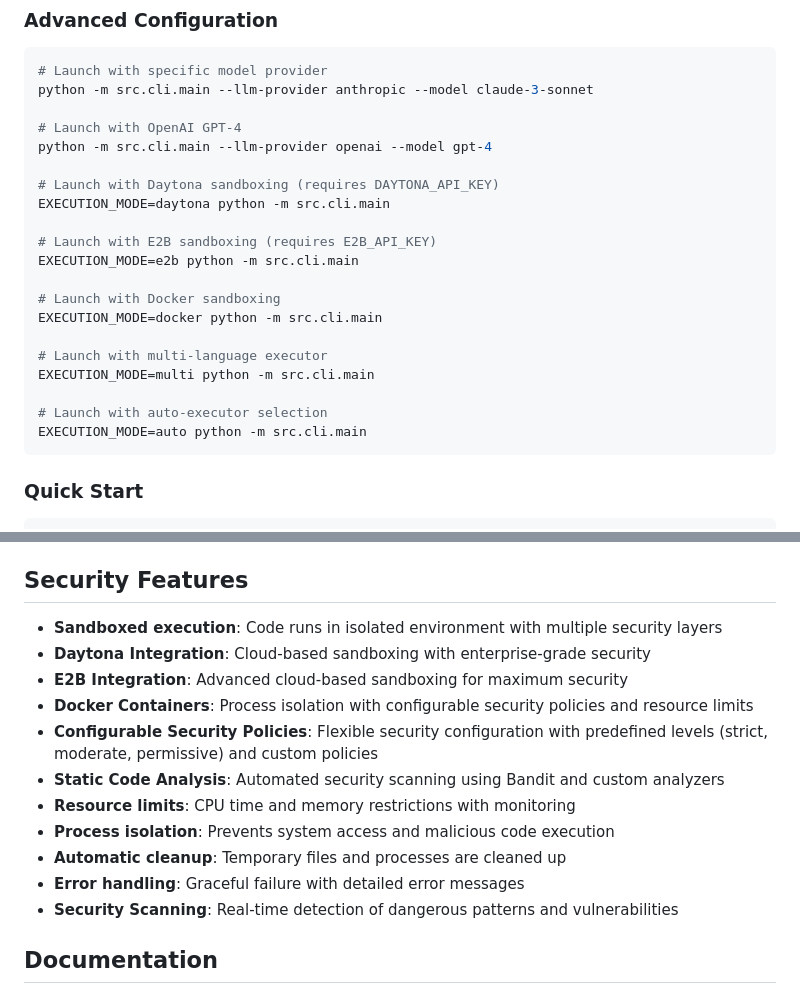
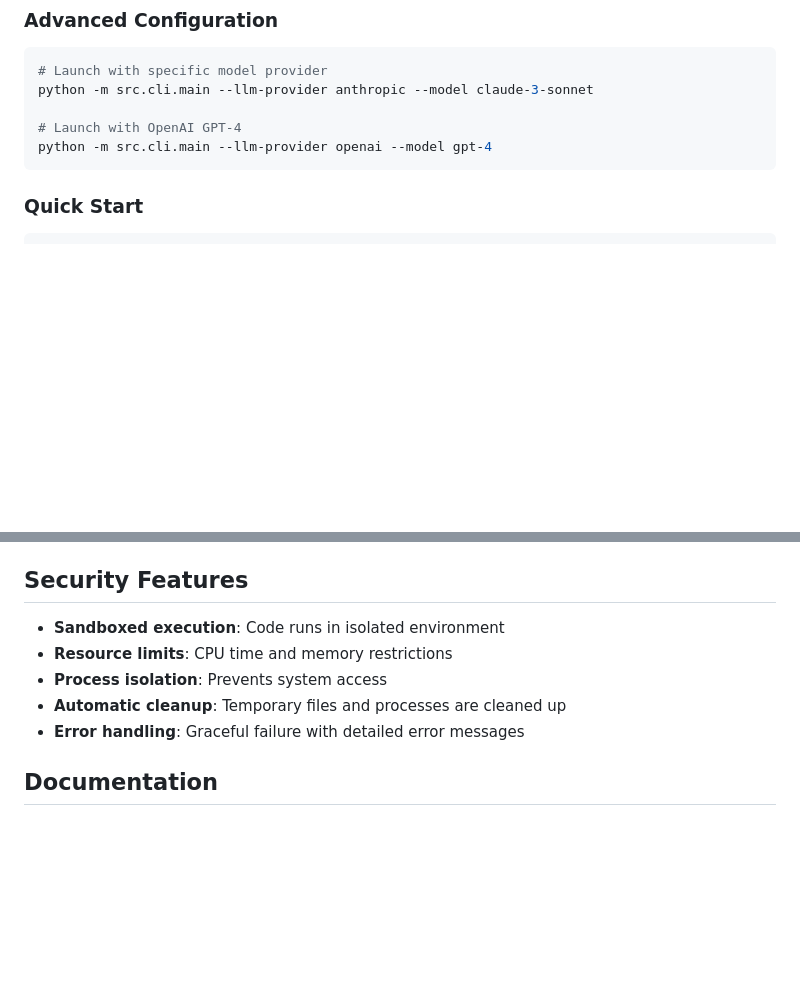
Before and after one commit to manikonda-rao/terminal_cli_agent, a Markdown page: readme.md, 2 parts joined by grey strips. GitHub-like rendering; blank space fills up the shorter version.

````diff
--- a/readme.md
+++ b/readme.md
@@ -65,21 +65,6 @@ python -m src.cli.main --llm-provider anthropic --model claude-3-sonnet
 
 # Launch with OpenAI GPT-4
 python -m src.cli.main --llm-provider openai --model gpt-4
-
-# Launch with Daytona sandboxing (requires DAYTONA_API_KEY)
-EXECUTION_MODE=daytona python -m src.cli.main
-
-# Launch with E2B sandboxing (requires E2B_API_KEY)
-EXECUTION_MODE=e2b python -m src.cli.main
-
-# Launch with Docker sandboxing
-EXECUTION_MODE=docker python -m src.cli.main
-
-# Launch with multi-language executor
-EXECUTION_MODE=multi python -m src.cli.main
-
-# Launch with auto-executor selection
-EXECUTION_MODE=auto python -m src.cli.main
 ```
 
 ### Quick Start
@@ -284,17 +208,11 @@ The agent understands these types of requests:
 
 ## Security Features
 
-- **Sandboxed execution**: Code runs in isolated environment with multiple security layers
-- **Daytona Integration**: Cloud-based sandboxing with enterprise-grade security
-- **E2B Integration**: Advanced cloud-based sandboxing for maximum security
-- **Docker Containers**: Process isolation with configurable security policies and resource limits
-- **Configurable Security Policies**: Flexible security configuration with predefined levels (strict, moderate, permissive) and custom policies
-- **Static Code Analysis**: Automated security scanning using Bandit and custom analyzers
-- **Resource limits**: CPU time and memory restrictions with monitoring
-- **Process isolation**: Prevents system access and malicious code execution
+- **Sandboxed execution**: Code runs in isolated environment
+- **Resource limits**: CPU time and memory restrictions
+- **Process isolation**: Prevents system access
 - **Automatic cleanup**: Temporary files and processes are cleaned up
 - **Error handling**: Graceful failure with detailed error messages
-- **Security Scanning**: Real-time detection of dangerous patterns and vulnerabilities
 
 ## Documentation
 
````
Also changed, not shown: other parts of readme.md (+1 -62 lines).
